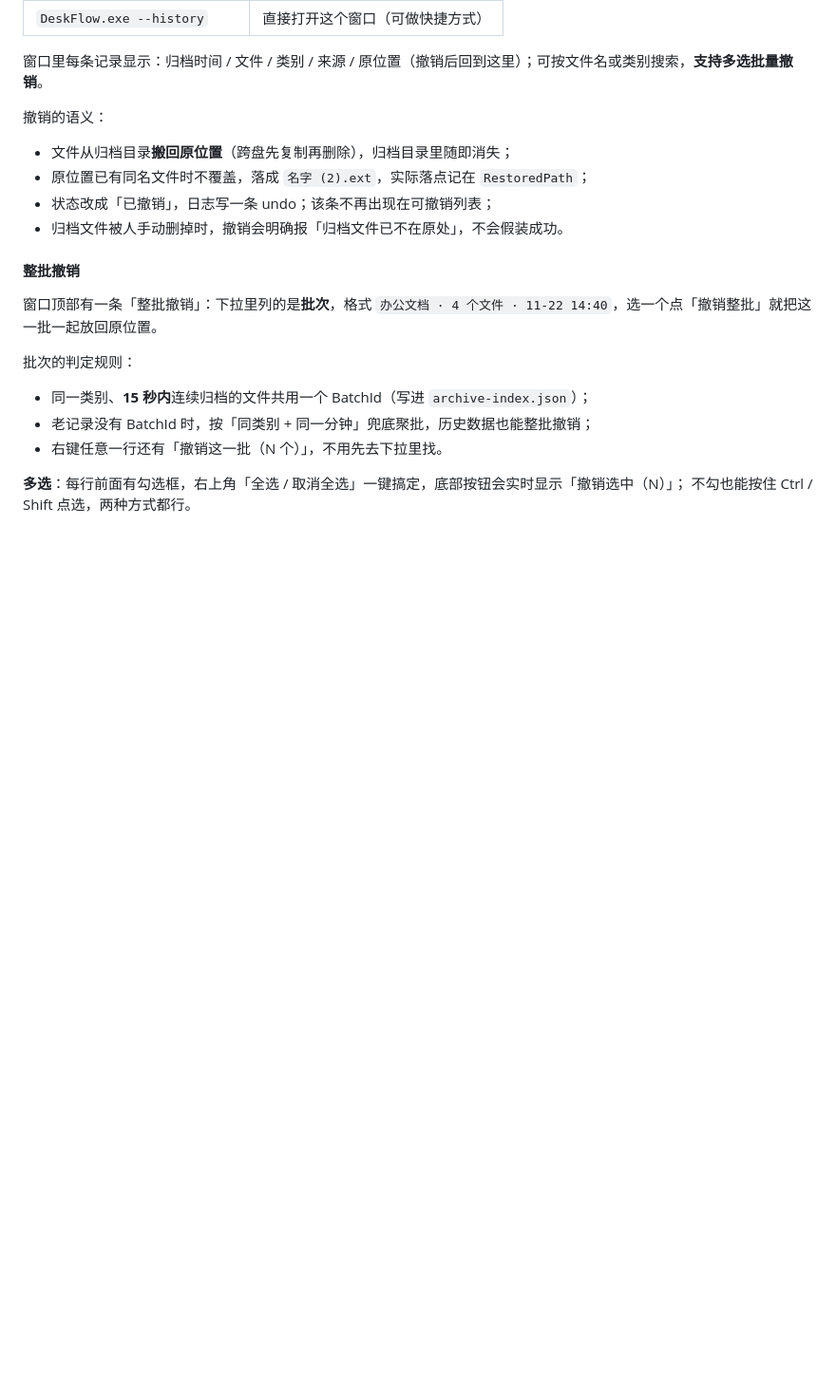
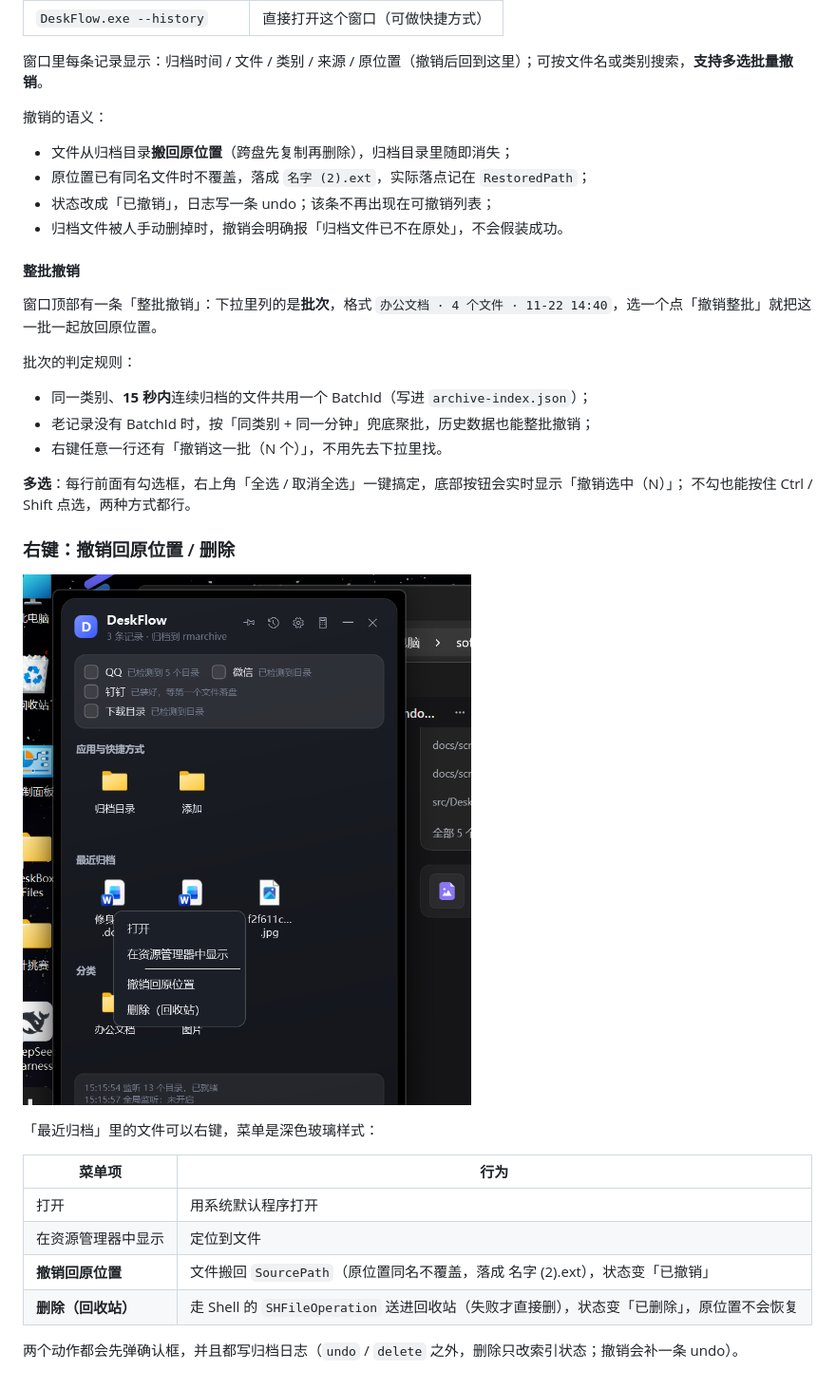
Before and after one commit to zzxhrail/TidyFlow, a Markdown page: README.md, the part around the change. Shown at 95% size. GitHub-like rendering; pictures changed too: docs/screenshot-context-menu.png (added); blank space fills up the shorter version.

```diff
--- a/README.md
+++ b/README.md
@@ -324,3 +324,18 @@ powershell -File build\pack.ps1                # 单文件 EXE → dist\（约 5
 
 **多选**：每行前面有勾选框，右上角「全选 / 取消全选」一键搞定，底部按钮会实时显示「撤销选中（N）」；
 不勾也能按住 Ctrl / Shift 点选，两种方式都行。
+
+### 右键：撤销回原位置 / 删除
+
+![右键菜单](docs/screenshot-context-menu.png)
+
+「最近归档」里的文件可以右键，菜单是深色玻璃样式：
+
+| 菜单项 | 行为 |
+| --- | --- |
+| 打开 | 用系统默认程序打开 |
+| 在资源管理器中显示 | 定位到文件 |
+| **撤销回原位置** | 文件搬回 `SourcePath`（原位置同名不覆盖，落成 名字 (2).ext），状态变「已撤销」 |
+| **删除（回收站）** | 走 Shell 的 `SHFileOperation` 送进回收站（失败才直接删），状态变「已删除」，原位置不会恢复 |
+
+两个动作都会先弹确认框，并且都写归档日志（`undo` / `delete` 之外，删除只改索引状态；撤销会补一条 undo）。
```
Also changed, not shown: 6 other files.
